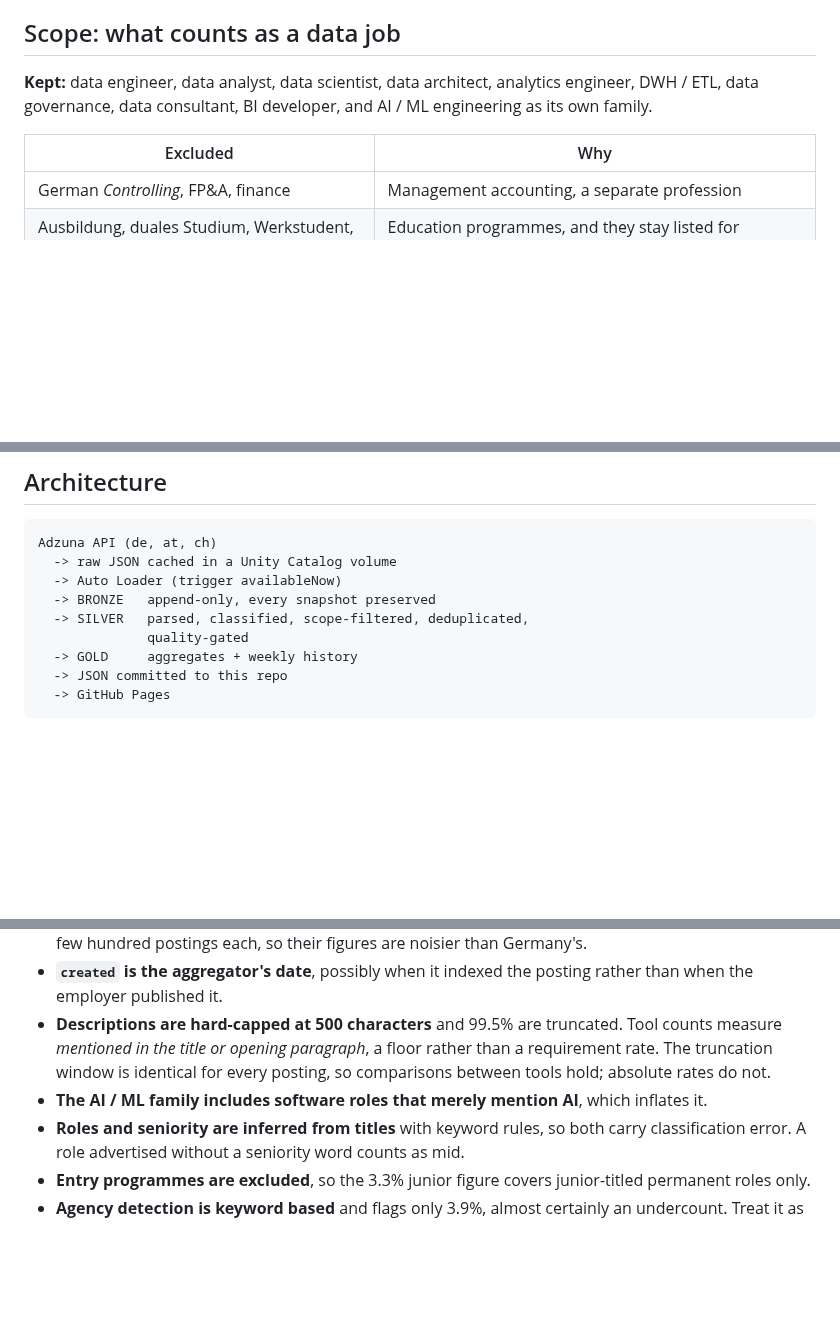
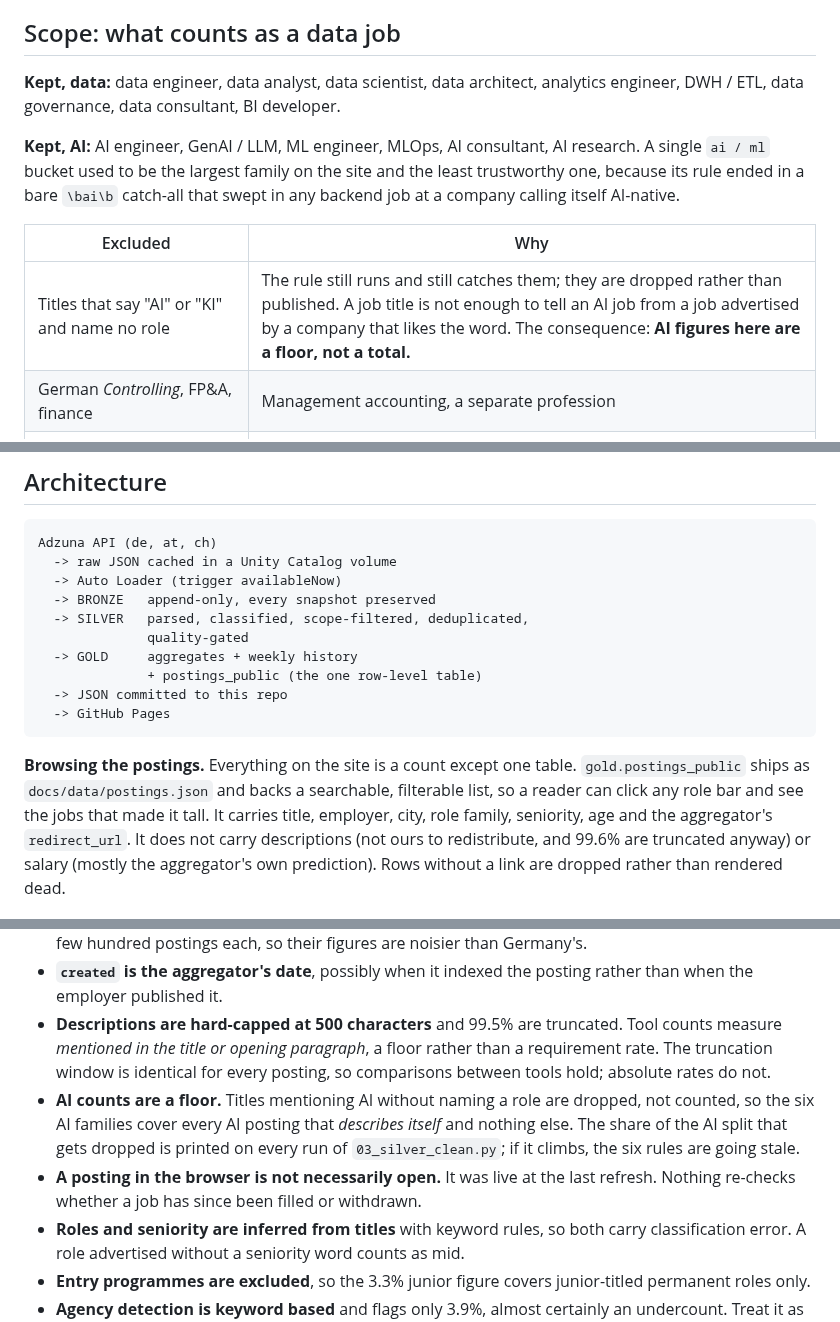
Before and after one commit to Chrisinho8/DACH-data-job-market, a Markdown page: README.md, 3 parts joined by grey strips. Drawn GitHub-style; blank space fills up the shorter version.

````diff
--- a/README.md
+++ b/README.md
@@ -43,10 +43,13 @@ Given a few months it can answer whether AI/ML keeps taking share from data engi
 
 ## Scope: what counts as a data job
 
-**Kept:** data engineer, data analyst, data scientist, data architect, analytics engineer, DWH / ETL, data governance, data consultant, BI developer, and AI / ML engineering as its own family.
+**Kept, data:** data engineer, data analyst, data scientist, data architect, analytics engineer, DWH / ETL, data governance, data consultant, BI developer.
+
+**Kept, AI:** AI engineer, GenAI / LLM, ML engineer, MLOps, AI consultant, AI research. A single `ai / ml` bucket used to be the largest family on the site and the least trustworthy one, because its rule ended in a bare `\bai\b` catch-all that swept in any backend job at a company calling itself AI-native.
 
 | Excluded | Why |
 |---|---|
+| Titles that say "AI" or "KI" and name no role | The rule still runs and still catches them; they are dropped rather than published. A job title is not enough to tell an AI job from a job advertised by a company that likes the word. The consequence: **AI figures here are a floor, not a total.** |
 | German *Controlling*, FP&A, finance | Management accounting, a separate profession |
 | Ausbildung, duales Studium, Werkstudent, Praktikum, Trainee | Education programmes, and they stay listed for months, distorting the age figures |
 | Data **centre** infrastructure | False friend: "Data Center Engineering Operations" is physical infrastructure |
@@ -65,9 +68,12 @@ Adzuna API (de, at, ch)
   -> SILVER   parsed, classified, scope-filtered, deduplicated,
               quality-gated
   -> GOLD     aggregates + weekly history
+              + postings_public (the one row-level table)
   -> JSON committed to this repo
   -> GitHub Pages
 ```
+
+**Browsing the postings.** Everything on the site is a count except one table. `gold.postings_public` ships as `docs/data/postings.json` and backs a searchable, filterable list, so a reader can click any role bar and see the jobs that made it tall. It carries title, employer, city, role family, seniority, age and the aggregator's `redirect_url`. It does not carry descriptions (not ours to redistribute, and 99.6% are truncated anyway) or salary (mostly the aggregator's own prediction). Rows without a link are dropped rather than rendered dead.
 
 ![Visualized architecture](assets/pipeline-architecture.png)
 
@@ -83,7 +89,8 @@ Adzuna API (de, at, ch)
 - **One aggregator is not the whole market**, and coverage is uneven. Austria and Switzerland have a few hundred postings each, so their figures are noisier than Germany's.
 - **`created` is the aggregator's date**, possibly when it indexed the posting rather than when the employer published it.
 - **Descriptions are hard-capped at 500 characters** and 99.5% are truncated. Tool counts measure *mentioned in the title or opening paragraph*, a floor rather than a requirement rate. The truncation window is identical for every posting, so comparisons between tools hold; absolute rates do not.
-- **The AI / ML family includes software roles that merely mention AI**, which inflates it.
+- **AI counts are a floor.** Titles mentioning AI without naming a role are dropped, not counted, so the six AI families cover every AI posting that *describes itself* and nothing else. The share of the AI split that gets dropped is printed on every run of `03_silver_clean.py`; if it climbs, the six rules are going stale.
+- **A posting in the browser is not necessarily open.** It was live at the last refresh. Nothing re-checks whether a job has since been filled or withdrawn.
 - **Roles and seniority are inferred from titles** with keyword rules, so both carry classification error. A role advertised without a seniority word counts as mid.
 - **Entry programmes are excluded**, so the 3.3% junior figure covers junior-titled permanent roles only.
 - **Agency detection is keyword based** and flags only 3.9%, almost certainly an undercount. Treat it as a lower bound.
````
